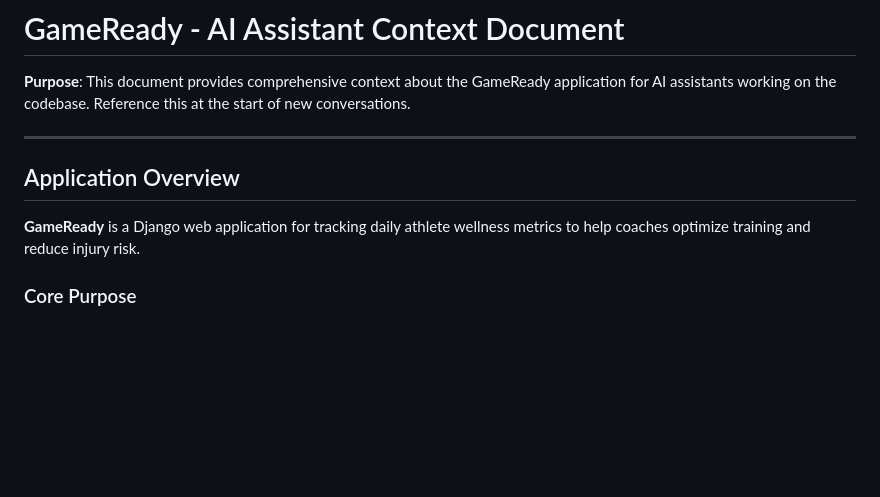
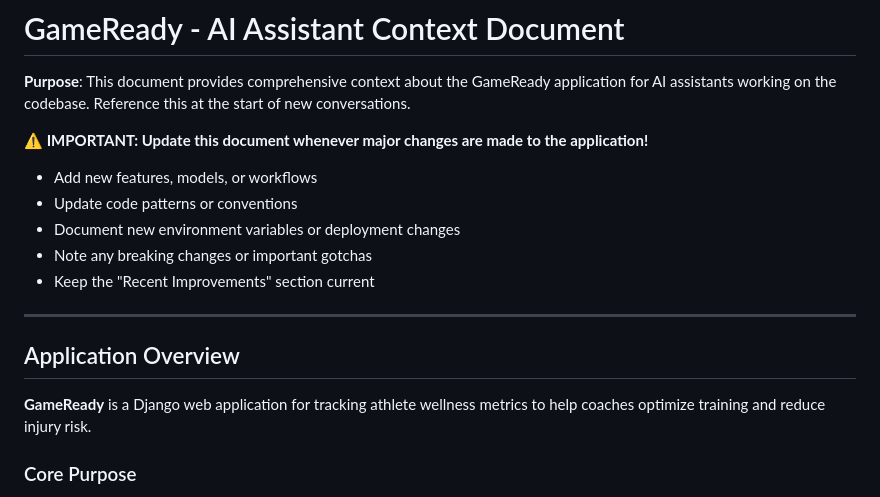
Before and after one commit to rbranagan2011/GameReady, a Markdown page: AI_CONTEXT.md, the part around the change. Drawn GitHub-style; blank space fills up the shorter version.

Commit message:
Add reminder to update AI_CONTEXT.md when major changes are made

```diff
--- a/AI_CONTEXT.md
+++ b/AI_CONTEXT.md
@@ -1,12 +1,19 @@
 # GameReady - AI Assistant Context Document
 
 **Purpose**: This document provides comprehensive context about the GameReady application for AI assistants working on the codebase. Reference this at the start of new conversations.
+
+**⚠️ IMPORTANT: Update this document whenever major changes are made to the application!**
+- Add new features, models, or workflows
+- Update code patterns or conventions
+- Document new environment variables or deployment changes
+- Note any breaking changes or important gotchas
+- Keep the "Recent Improvements" section current
 
 ---
 
 ## Application Overview
 
-**GameReady** is a Django web application for tracking daily athlete wellness metrics to help coaches optimize training and reduce injury risk.
+**GameReady** is a Django web application for tracking athlete wellness metrics to help coaches optimize training and reduce injury risk.
 
 ### Core Purpose
 - Athletes log 7 daily wellness metrics (1-10 scale)
```
